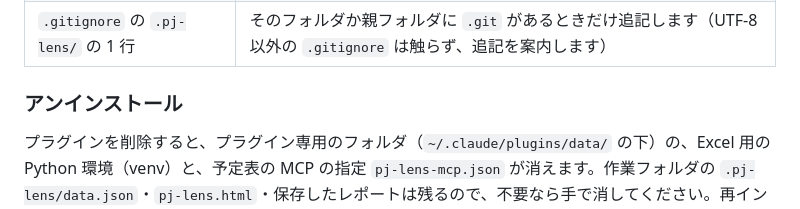
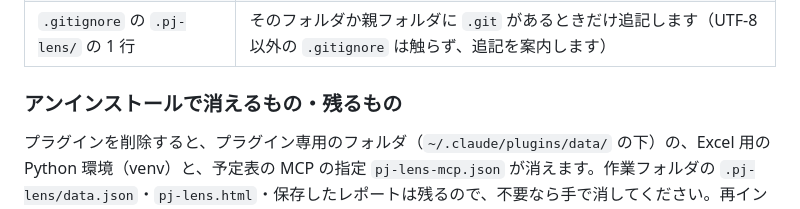
Before and after one commit to asama0101/pj-lens, a Markdown page: README.md, the part around the change. Drawn GitHub-style.

```diff
--- a/README.md
+++ b/README.md
@@ -62,7 +62,7 @@ pj-lens.html: 作りました
 | `.pj-lens/data.json` | あなたのデータ |
 | `.gitignore` の `.pj-lens/` の 1 行 | そのフォルダか親フォルダに `.git` があるときだけ追記します（UTF-8 以外の `.gitignore` は触らず、追記を案内します） |
 
-### アンインストール
+### アンインストールで消えるもの・残るもの
 
 プラグインを削除すると、プラグイン専用のフォルダ（`~/.claude/plugins/data/` の下）の、Excel 用の Python 環境（venv）と、予定表の MCP の指定 `pj-lens-mcp.json` が消えます。作業フォルダの `.pj-lens/data.json`・`pj-lens.html`・保存したレポートは残るので、不要なら手で消してください。再インストールしたときは、venv と MCP の指定をもう一度作ります（Excel の取り込み時の承認、`/pj-lens:mcp`）。
 
```
Also changed, not shown: docs/development.md (+215 -65 lines).
